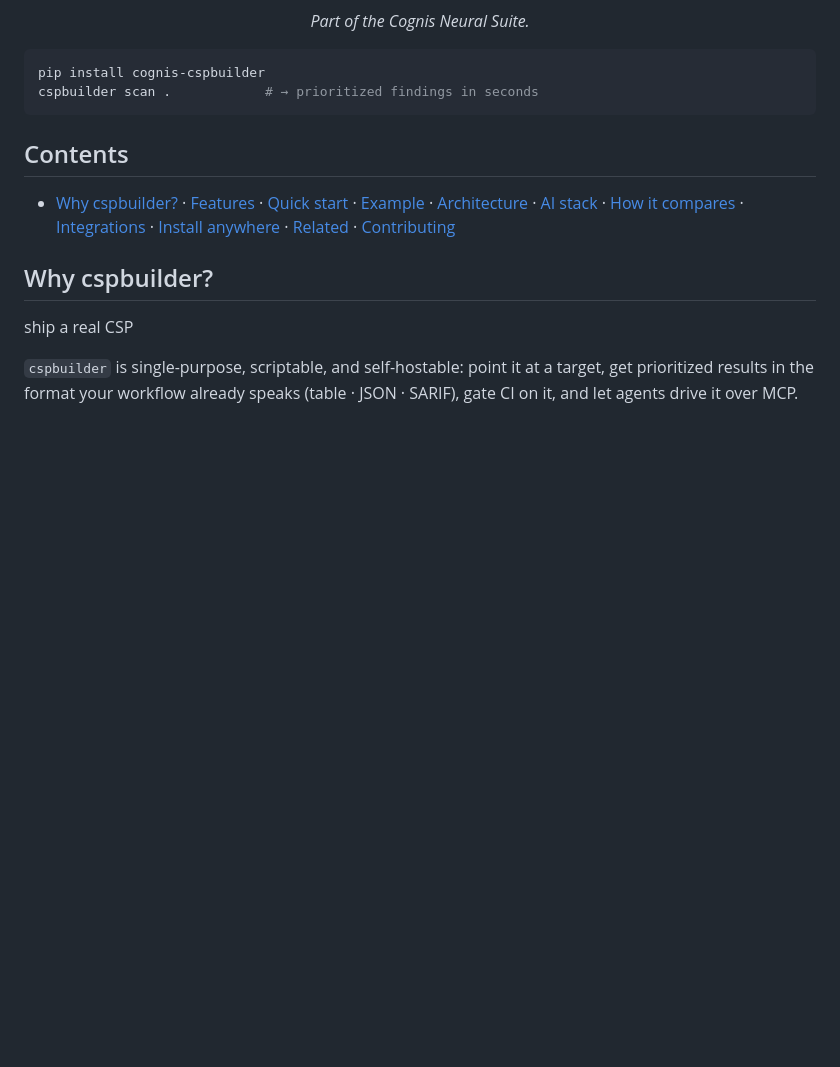
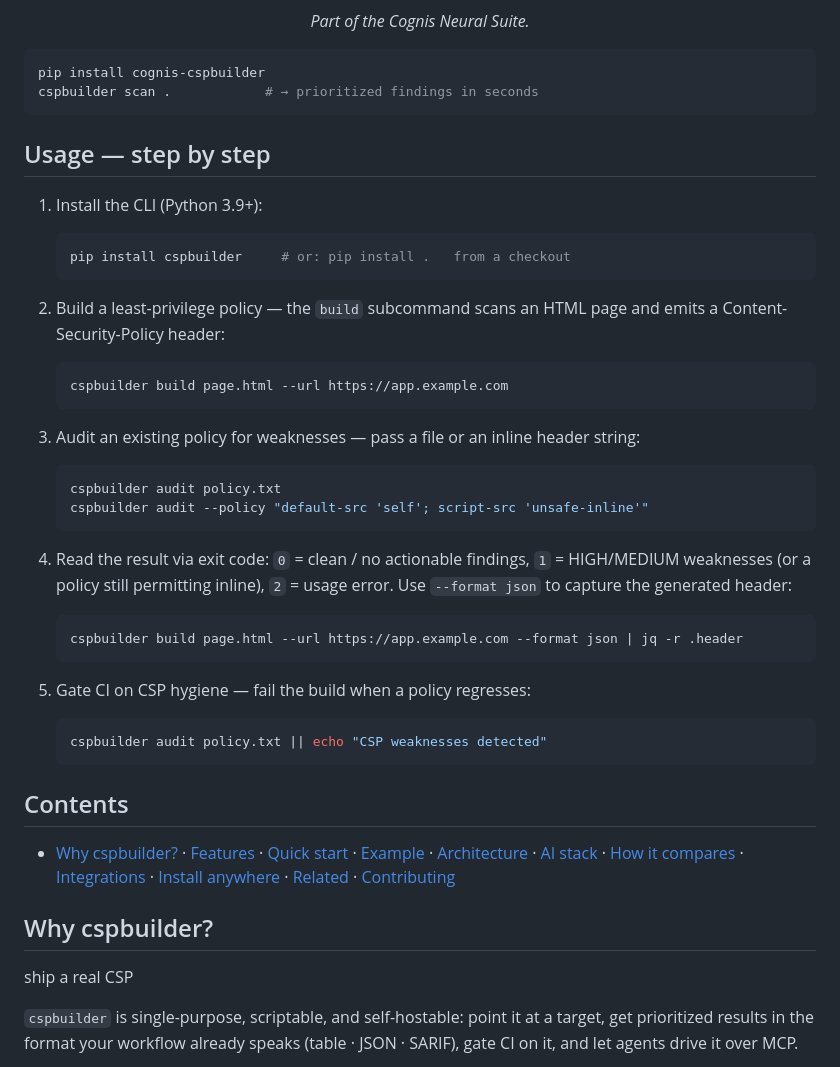
Before and after one commit to cognis-digital/cspbuilder, a Markdown page: README.md, the part around the change. GitHub-like rendering; blank space fills up the shorter version.

Commit message:
docs: accurate multi-step usage walkthrough

````diff
--- a/README.md
+++ b/README.md
@@ -19,6 +19,40 @@
 pip install cognis-cspbuilder
 cspbuilder scan .            # → prioritized findings in seconds
 ```
+
+## Usage — step by step
+
+1. Install the CLI (Python 3.9+):
+
+   ```bash
+   pip install cspbuilder     # or: pip install .   from a checkout
+   ```
+
+2. Build a least-privilege policy — the `build` subcommand scans an HTML page and emits a Content-Security-Policy header:
+
+   ```bash
+   cspbuilder build page.html --url https://app.example.com
+   ```
+
+3. Audit an existing policy for weaknesses — pass a file or an inline header string:
+
+   ```bash
+   cspbuilder audit policy.txt
+   cspbuilder audit --policy "default-src 'self'; script-src 'unsafe-inline'"
+   ```
+
+4. Read the result via exit code: `0` = clean / no actionable findings, `1` = HIGH/MEDIUM weaknesses (or a policy still permitting inline), `2` = usage error. Use `--format json` to capture the generated header:
+
+   ```bash
+   cspbuilder build page.html --url https://app.example.com --format json | jq -r .header
+   ```
+
+5. Gate CI on CSP hygiene — fail the build when a policy regresses:
+
+   ```bash
+   cspbuilder audit policy.txt || echo "CSP weaknesses detected"
+   ```
+
 
 ## Contents
 
````
